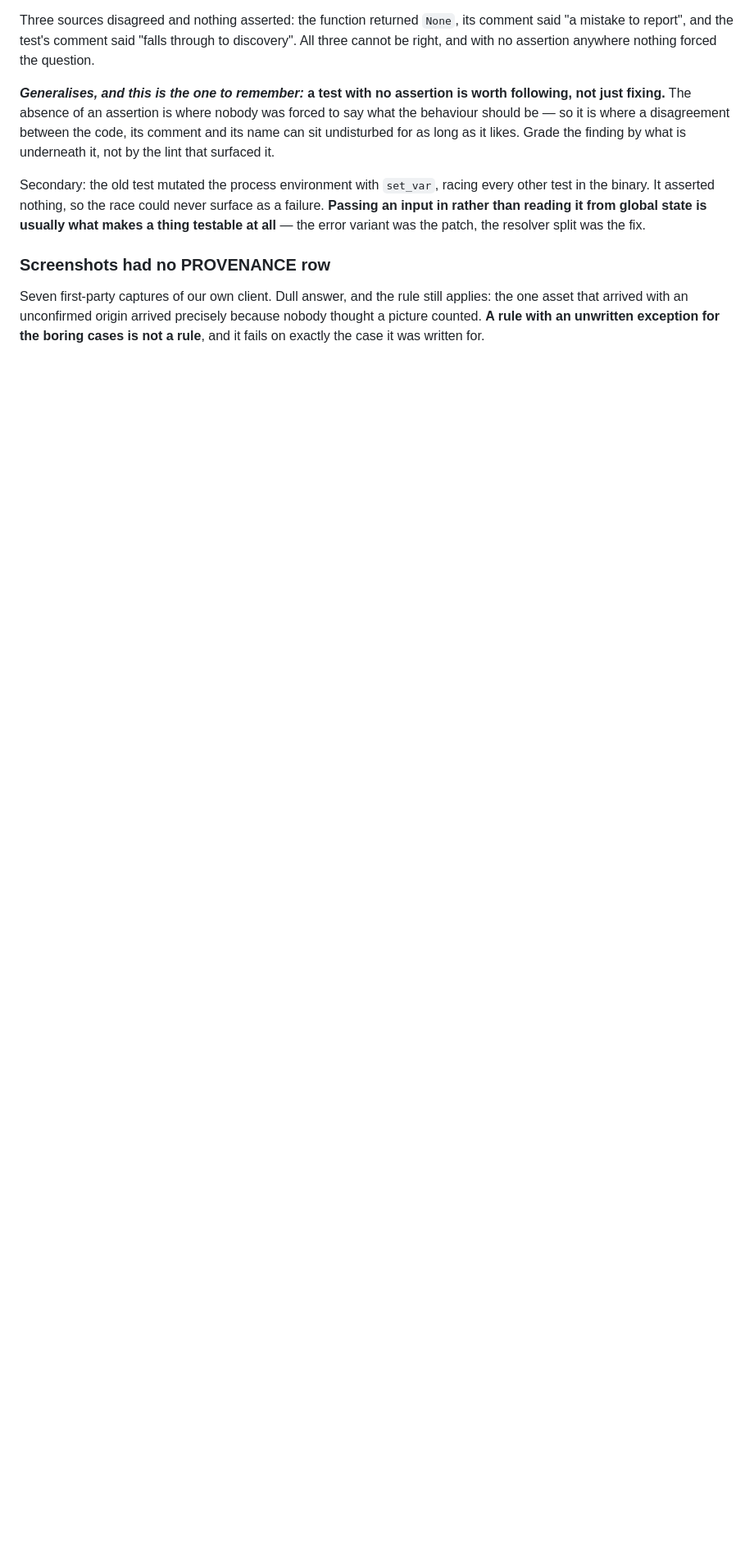
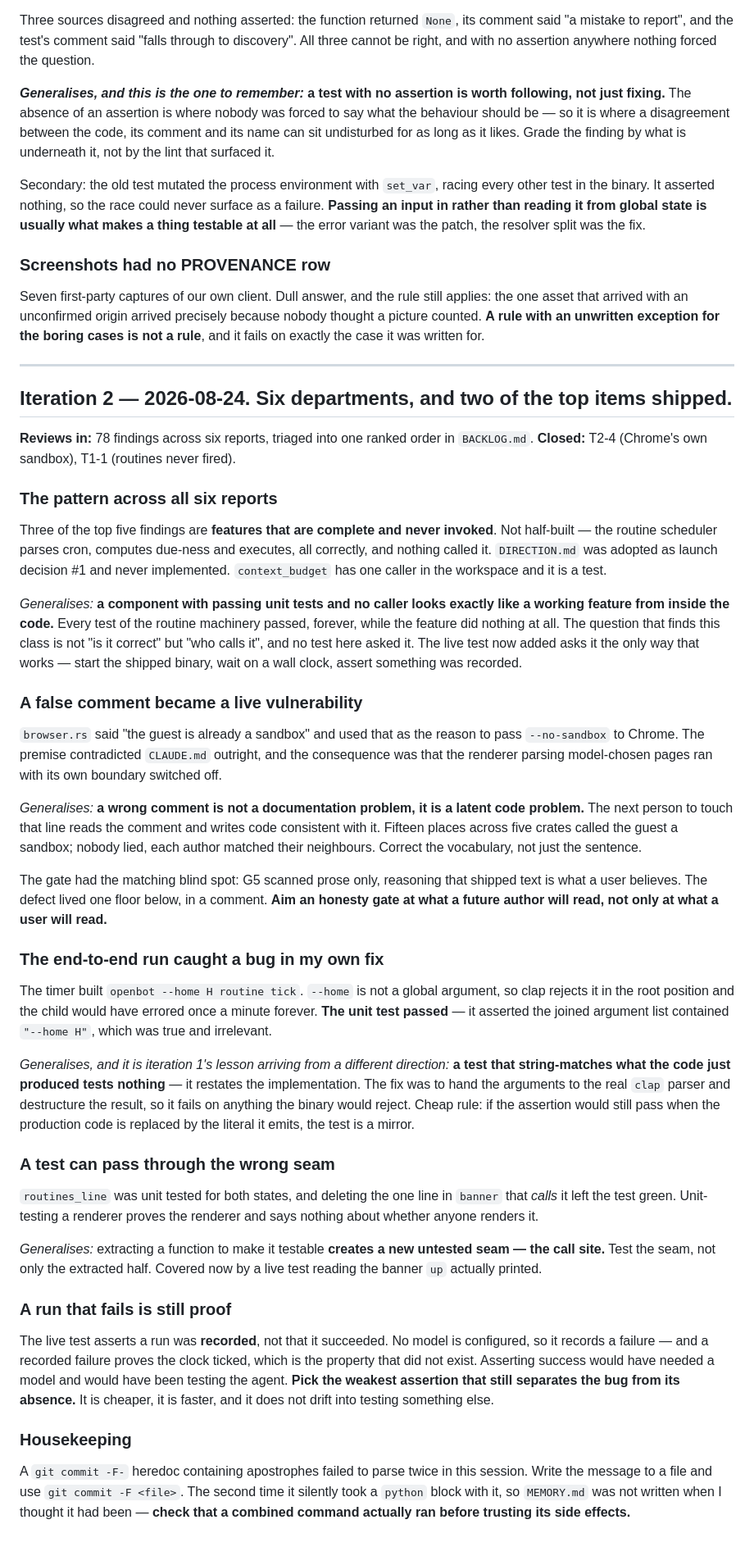
Before and after one commit to mandarwagh9/botroster, a Markdown page: .claude/product-review/MEMORY.md, the part around the change. Shown at 82% size. Drawn GitHub-style; blank space fills up the shorter version.

Commit message:
memory for iteration 2
The lessons worth carrying: a component with green unit tests and no caller is indistinguishable
from a working feature; a wrong comment is a latent code problem rather than a documentation one;
and extracting a function to make it testable creates a new untested seam at the call site.

Co-Authored-By: Claude Opus 5 (1M context) <noreply@anthropic.com>
Claude-Session: https://claude.ai/code/session_01DmKdvGbCHw4Z4aXTEGSjjG

```diff
--- a/.claude/product-review/MEMORY.md
+++ b/.claude/product-review/MEMORY.md
@@ -86,3 +86,76 @@ Seven first-party captures of our own client. Dull answer, and the rule still ap
 that arrived with an unconfirmed origin arrived precisely because nobody thought a picture counted.
 **A rule with an unwritten exception for the boring cases is not a rule**, and it fails on exactly
 the case it was written for.
+
+---
+
+## Iteration 2 — 2026-08-24. Six departments, and two of the top items shipped.
+
+**Reviews in:** 78 findings across six reports, triaged into one ranked order in `BACKLOG.md`.
+**Closed:** T2-4 (Chrome's own sandbox), T1-1 (routines never fired).
+
+### The pattern across all six reports
+
+Three of the top five findings are **features that are complete and never invoked**. Not
+half-built — the routine scheduler parses cron, computes due-ness and executes, all correctly, and
+nothing called it. `DIRECTION.md` was adopted as launch decision #1 and never implemented.
+`context_budget` has one caller in the workspace and it is a test.
+
+*Generalises:* **a component with passing unit tests and no caller looks exactly like a working
+feature from inside the code.** Every test of the routine machinery passed, forever, while the
+feature did nothing at all. The question that finds this class is not "is it correct" but "who calls
+it", and no test here asked it. The live test now added asks it the only way that works — start the
+shipped binary, wait on a wall clock, assert something was recorded.
+
+### A false comment became a live vulnerability
+
+`browser.rs` said "the guest is already a sandbox" and used that as the reason to pass
+`--no-sandbox` to Chrome. The premise contradicted `CLAUDE.md` outright, and the consequence was
+that the renderer parsing model-chosen pages ran with its own boundary switched off.
+
+*Generalises:* **a wrong comment is not a documentation problem, it is a latent code problem.** The
+next person to touch that line reads the comment and writes code consistent with it. Fifteen places
+across five crates called the guest a sandbox; nobody lied, each author matched their neighbours.
+Correct the vocabulary, not just the sentence.
+
+The gate had the matching blind spot: G5 scanned prose only, reasoning that shipped text is what a
+user believes. The defect lived one floor below, in a comment. **Aim an honesty gate at what a
+future author will read, not only at what a user will read.**
+
+### The end-to-end run caught a bug in my own fix
+
+The timer built `openbot --home H routine tick`. `--home` is not a global argument, so clap rejects
+it in the root position and the child would have errored once a minute forever. **The unit test
+passed** — it asserted the joined argument list contained `"--home H"`, which was true and
+irrelevant.
+
+*Generalises, and it is iteration 1's lesson arriving from a different direction:* **a test that
+string-matches what the code just produced tests nothing** — it restates the implementation. The fix
+was to hand the arguments to the real `clap` parser and destructure the result, so it fails on
+anything the binary would reject. Cheap rule: if the assertion would still pass when the production
+code is replaced by the literal it emits, the test is a mirror.
+
+### A test can pass through the wrong seam
+
+`routines_line` was unit tested for both states, and deleting the one line in `banner` that *calls*
+it left the test green. Unit-testing a renderer proves the renderer and says nothing about whether
+anyone renders it.
+
+*Generalises:* extracting a function to make it testable **creates a new untested seam — the call
+site.** Test the seam, not only the extracted half. Covered now by a live test reading the banner
+`up` actually printed.
+
+### A run that fails is still proof
+
+The live test asserts a run was **recorded**, not that it succeeded. No model is configured, so it
+records a failure — and a recorded failure proves the clock ticked, which is the property that did
+not exist. Asserting success would have needed a model and would have been testing the agent.
+**Pick the weakest assertion that still separates the bug from its absence.** It is cheaper, it is
+faster, and it does not drift into testing something else.
+
+### Housekeeping
+
+A `git commit -F-` heredoc containing apostrophes failed to parse twice in this session. Write the
+message to a file and use `git commit -F <file>`. The second time it silently took a `python`
+block with it, so `MEMORY.md` was not written when I thought it had been — **check that a combined
+command actually ran before trusting its side effects.**
```
